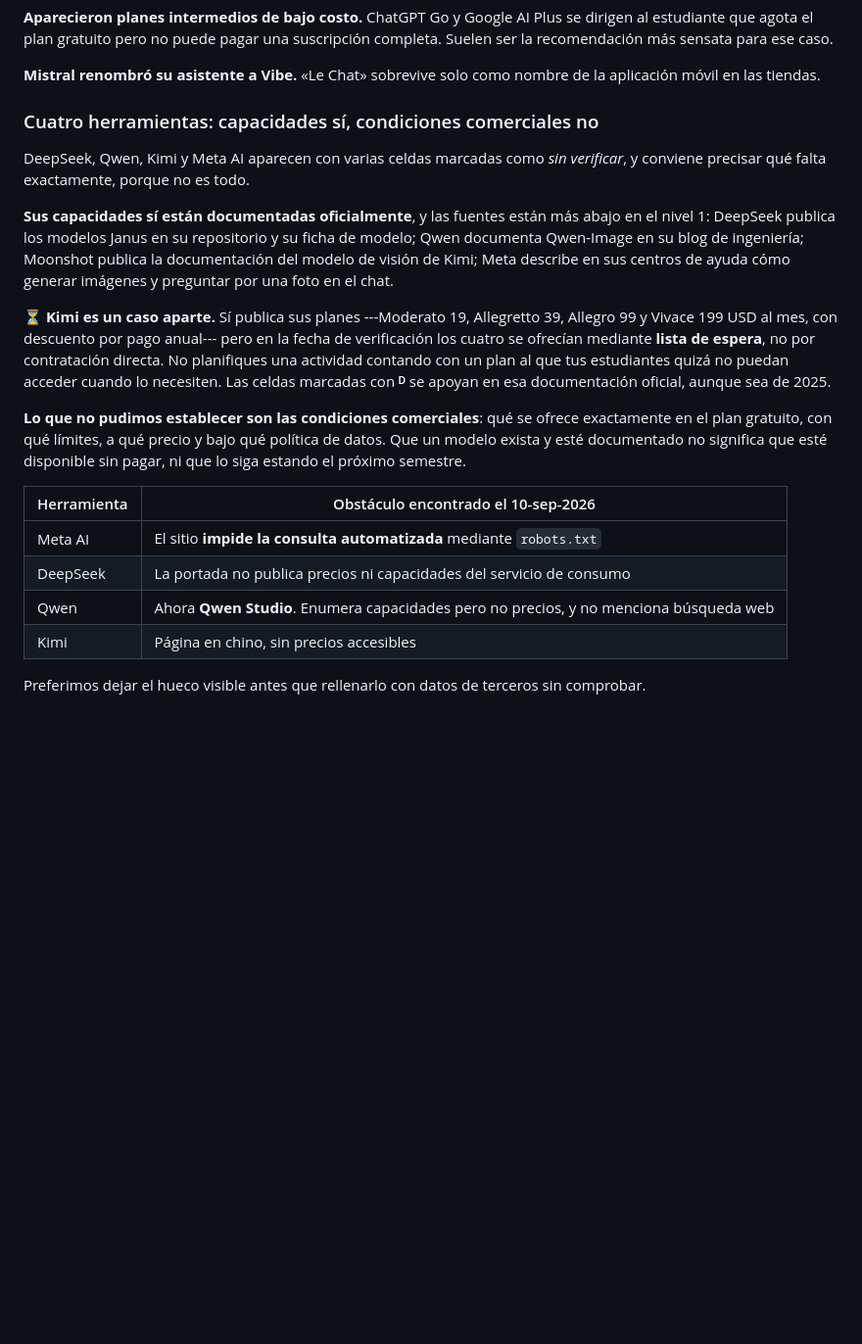
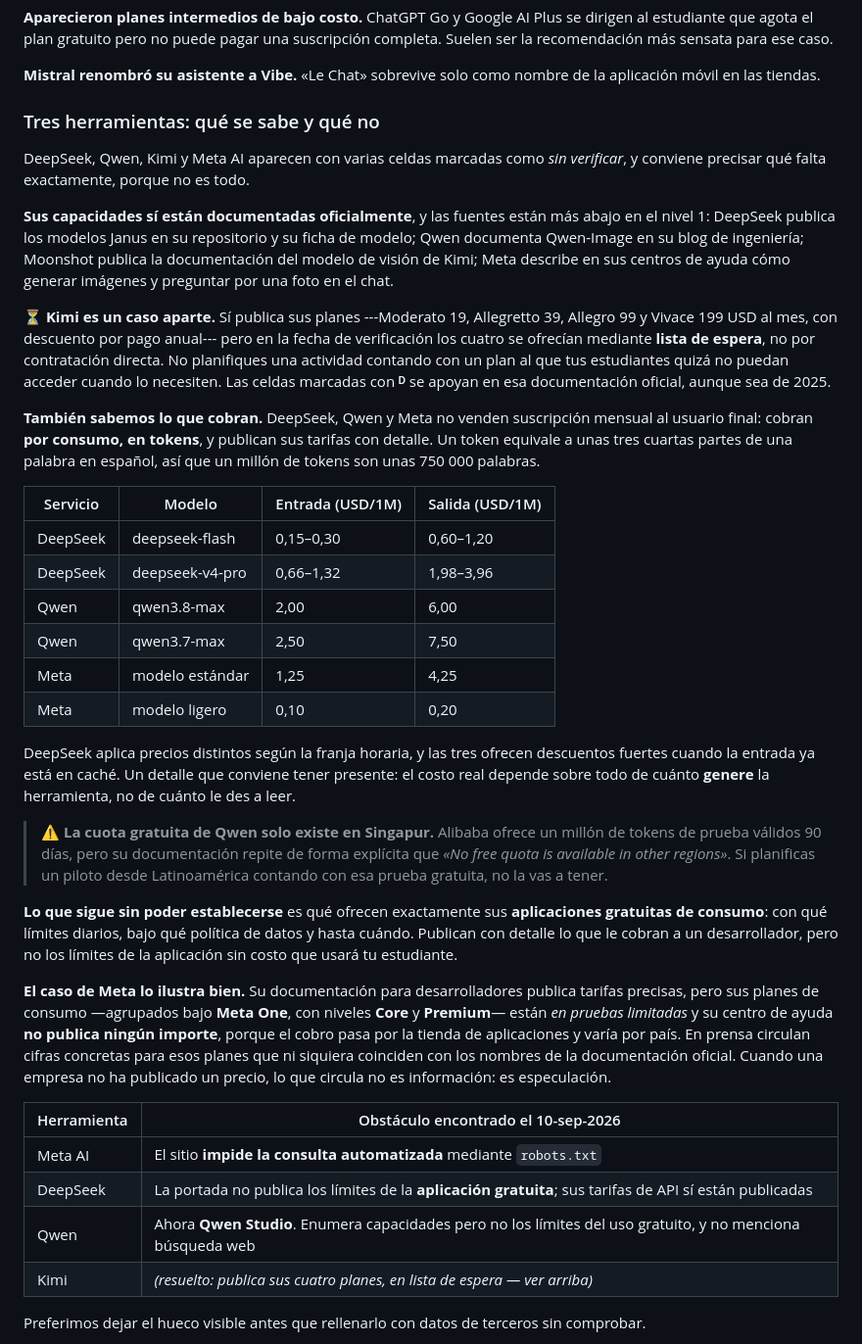
Before and after one commit to calderonf/IA_GENERATIVA_EN_LA_EDUCACION, a Markdown page: Capitulo 4/README.md, the part around the change. Shown at 98% size. GitHub-like rendering; blank space fills up the shorter version.

Commit message:
Alinear el README con el capítulo: cobro por tokens y caso Meta One
El README había quedado contradiciendo al libro. Decía que DeepSeek, Qwen y
Kimi "no publican precios", y resulta que sí los publican: los tres primeros
por consumo en tokens y Kimi por suscripción, aunque en lista de espera.

- Se añade la tabla de tarifas por consumo de DeepSeek, Qwen y Meta, con la
  equivalencia práctica de que un millón de tokens son unas 750.000 palabras,
  y la advertencia de que el costo depende sobre todo de cuánto genere la
  herramienta, no de cuánto lea.
- Se añade la restricción que más puede doler a una institución de la región:
  la cuota gratuita de un millón de tokens de Alibaba para probar Qwen existe
  únicamente en Singapur. Su documentación repite que "No free quota is
  available in other regions".
- Se añade el caso Meta One. Sus planes de consumo, con niveles Core y
  Premium, están en pruebas limitadas y su centro de ayuda no publica ningún
  importe, porque el cobro pasa por la tienda de aplicaciones. Las cifras que
  circulan en prensa para esos planes ni siquiera coinciden con los nombres de
  la documentación oficial.
- La tabla de obstáculos se corrige en consecuencia: lo que falta de DeepSeek
  y Qwen no son los precios, sino los límites de su aplicación gratuita.
- El encabezado pasa de cuatro herramientas a tres.

Co-Authored-By: Claude Opus 5 <noreply@anthropic.com>
Claude-Session: https://claude.ai/code/session_01X3npiGb8qoTKZFCaPFzejM

```diff
--- a/Capitulo 4/README.md
+++ b/Capitulo 4/README.md
@@ -35,7 +35,7 @@ Esta tabla responde a las preguntas que un docente necesita resolver antes de ma
 
 **Mistral renombró su asistente a Vibe.** «Le Chat» sobrevive solo como nombre de la aplicación móvil en las tiendas.
 
-### Cuatro herramientas: capacidades sí, condiciones comerciales no
+### Tres herramientas: qué se sabe y qué no
 
 DeepSeek, Qwen, Kimi y Meta AI aparecen con varias celdas marcadas como *sin verificar*, y conviene precisar qué falta exactamente, porque no es todo.
 
@@ -43,14 +43,31 @@ DeepSeek, Qwen, Kimi y Meta AI aparecen con varias celdas marcadas como *sin ver
 
 **⏳ Kimi es un caso aparte.** Sí publica sus planes ---Moderato 19, Allegretto 39, Allegro 99 y Vivace 199 USD al mes, con descuento por pago anual--- pero en la fecha de verificación los cuatro se ofrecían mediante **lista de espera**, no por contratación directa. No planifiques una actividad contando con un plan al que tus estudiantes quizá no puedan acceder cuando lo necesiten. Las celdas marcadas con **ᴰ** se apoyan en esa documentación oficial, aunque sea de 2025.
 
-**Lo que no pudimos establecer son las condiciones comerciales**: qué se ofrece exactamente en el plan gratuito, con qué límites, a qué precio y bajo qué política de datos. Que un modelo exista y esté documentado no significa que esté disponible sin pagar, ni que lo siga estando el próximo semestre.
+**También sabemos lo que cobran.** DeepSeek, Qwen y Meta no venden suscripción mensual al usuario final: cobran **por consumo, en tokens**, y publican sus tarifas con detalle. Un token equivale a unas tres cuartas partes de una palabra en español, así que un millón de tokens son unas 750 000 palabras.
+
+| Servicio | Modelo | Entrada (USD/1M) | Salida (USD/1M) |
+|---|---|---|---|
+| DeepSeek | deepseek-flash | 0,15–0,30 | 0,60–1,20 |
+| DeepSeek | deepseek-v4-pro | 0,66–1,32 | 1,98–3,96 |
+| Qwen | qwen3.8-max | 2,00 | 6,00 |
+| Qwen | qwen3.7-max | 2,50 | 7,50 |
+| Meta | modelo estándar | 1,25 | 4,25 |
+| Meta | modelo ligero | 0,10 | 0,20 |
+
+DeepSeek aplica precios distintos según la franja horaria, y las tres ofrecen descuentos fuertes cuando la entrada ya está en caché. Un detalle que conviene tener presente: el costo real depende sobre todo de cuánto **genere** la herramienta, no de cuánto le des a leer.
+
+> ⚠️ **La cuota gratuita de Qwen solo existe en Singapur.** Alibaba ofrece un millón de tokens de prueba válidos 90 días, pero su documentación repite de forma explícita que *«No free quota is available in other regions»*. Si planificas un piloto desde Latinoamérica contando con esa prueba gratuita, no la vas a tener.
+
+**Lo que sigue sin poder establecerse** es qué ofrecen exactamente sus **aplicaciones gratuitas de consumo**: con qué límites diarios, bajo qué política de datos y hasta cuándo. Publican con detalle lo que le cobran a un desarrollador, pero no los límites de la aplicación sin costo que usará tu estudiante.
+
+**El caso de Meta lo ilustra bien.** Su documentación para desarrolladores publica tarifas precisas, pero sus planes de consumo —agrupados bajo **Meta One**, con niveles **Core** y **Premium**— están *en pruebas limitadas* y su centro de ayuda **no publica ningún importe**, porque el cobro pasa por la tienda de aplicaciones y varía por país. En prensa circulan cifras concretas para esos planes que ni siquiera coinciden con los nombres de la documentación oficial. Cuando una empresa no ha publicado un precio, lo que circula no es información: es especulación.
 
 | Herramienta | Obstáculo encontrado el 10-sep-2026 |
 |---|---|
 | Meta AI | El sitio **impide la consulta automatizada** mediante `robots.txt` |
-| DeepSeek | La portada no publica precios ni capacidades del servicio de consumo |
-| Qwen | Ahora **Qwen Studio**. Enumera capacidades pero no precios, y no menciona búsqueda web |
-| Kimi | Página en chino, sin precios accesibles |
+| DeepSeek | La portada no publica los límites de la **aplicación gratuita**; sus tarifas de API sí están publicadas |
+| Qwen | Ahora **Qwen Studio**. Enumera capacidades pero no los límites del uso gratuito, y no menciona búsqueda web |
+| Kimi | *(resuelto: publica sus cuatro planes, en lista de espera — ver arriba)* |
 
 Preferimos dejar el hueco visible antes que rellenarlo con datos de terceros sin comprobar.
 
```
